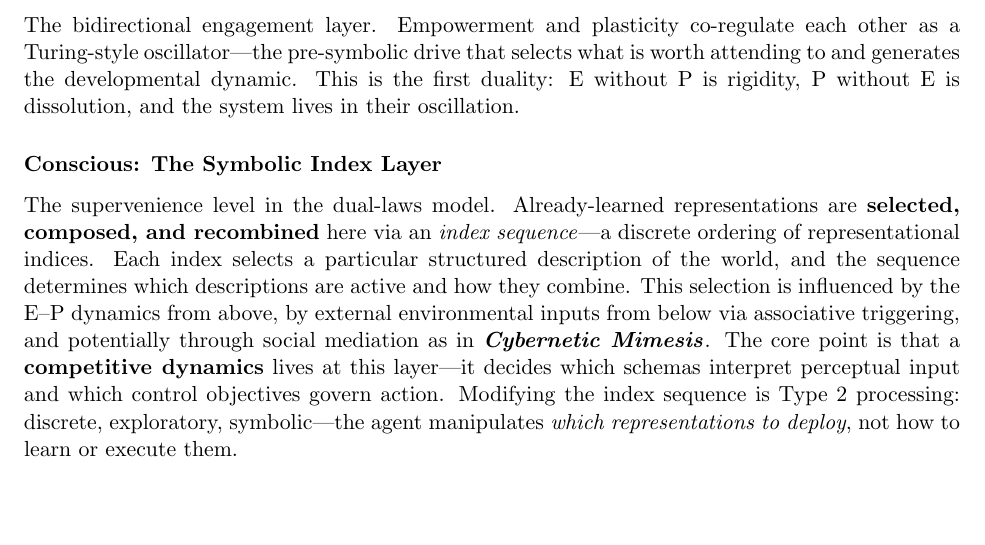
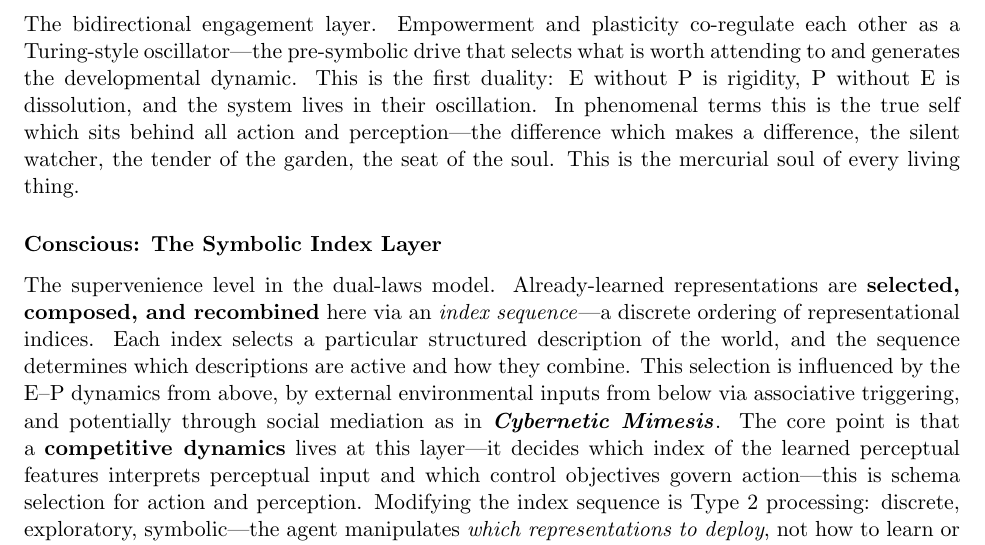
Before and after one commit to earnestkotacarr/Vital_Philosophy_Paper, a LaTeX paper (write/white/Vitality3/Vitality3.tex): part of page 3 of 10, cut so that both start at the same text, the shorter picture padded with empty space. Compiled offline with pdfLaTeX.

Commit message:
Vitality3: expand conscious layer, schema selection, mercurial soul
Co-Authored-By: Claude Opus 4.6 <noreply@anthropic.com>

```diff
--- a/write/white/Vitality3/Vitality3.tex
+++ b/write/white/Vitality3/Vitality3.tex
@@ -93,11 +93,11 @@ The two capacities generate a dual-dual architecture. The first duality is diale
 
 \subsubsection*{Super-Conscious: The E--P Dialectic}
 
-The bidirectional engagement layer. Empowerment and plasticity co-regulate each other as a Turing-style oscillator---the pre-symbolic drive that selects what is worth attending to and generates the developmental dynamic. This is the first duality: E without P is rigidity, P without E is dissolution, and the system lives in their oscillation.
+The bidirectional engagement layer. Empowerment and plasticity co-regulate each other as a Turing-style oscillator---the pre-symbolic drive that selects what is worth attending to and generates the developmental dynamic. This is the first duality: E without P is rigidity, P without E is dissolution, and the system lives in their oscillation. In phenomenal terms this is the true self which sits behind all action and perception---the difference which makes a difference, the silent watcher, the tender of the garden, the seat of the soul. This is the mercurial soul of every living thing.
 
 \subsubsection*{Conscious: The Symbolic Index Layer}
 
-The supervenience level in the dual-laws model. Already-learned representations are \textbf{selected, composed, and recombined} here via an \textit{index sequence}---a discrete ordering of representational indices. Each index selects a particular structured description of the world, and the sequence determines which descriptions are active and how they combine. This selection is influenced by the E--P dynamics from above, by external environmental inputs from below via associative triggering, and potentially through social mediation as in \textbf{\textit{Cybernetic Mimesis}}. The core point is that a \textbf{competitive dynamics} lives at this layer---it decides which schemas interpret perceptual input and which control objectives govern action. Modifying the index sequence is Type~2 processing: discrete, exploratory, symbolic---the agent manipulates \textit{which representations to deploy}, not how to learn or execute them.
+The supervenience level in the dual-laws model. Already-learned representations are \textbf{selected, composed, and recombined} here via an \textit{index sequence}---a discrete ordering of representational indices. Each index selects a particular structured description of the world, and the sequence determines which descriptions are active and how they combine. This selection is influenced by the E--P dynamics from above, by external environmental inputs from below via associative triggering, and potentially through social mediation as in \textbf{\textit{Cybernetic Mimesis}}. The core point is that a \textbf{competitive dynamics} lives at this layer---it decides which index of the learned perceptual features interprets perceptual input and which control objectives govern action---this is schema selection for action and perception. Modifying the index sequence is Type~2 processing: discrete, exploratory, symbolic---the agent manipulates \textit{which representations to deploy}, not how to learn or execute them. Since Type~2 is inherently discrete, it plausibly becomes advanced in organisms with sophisticated linguistic capacities---language itself being an index system. There is no reason to think Type~2 is uniquely human, but its elaboration likely tracks the capacity for discrete symbolic recombination.
 
 \subsubsection*{Sub-Conscious: The Neuronal Dynamics Layer}
 
```
Also changed, not shown: write/white/Vitality3/Vitality3.md (+2 -4 lines), write/white/Vitality3/Vitality3.tex (2 more changed lines).
